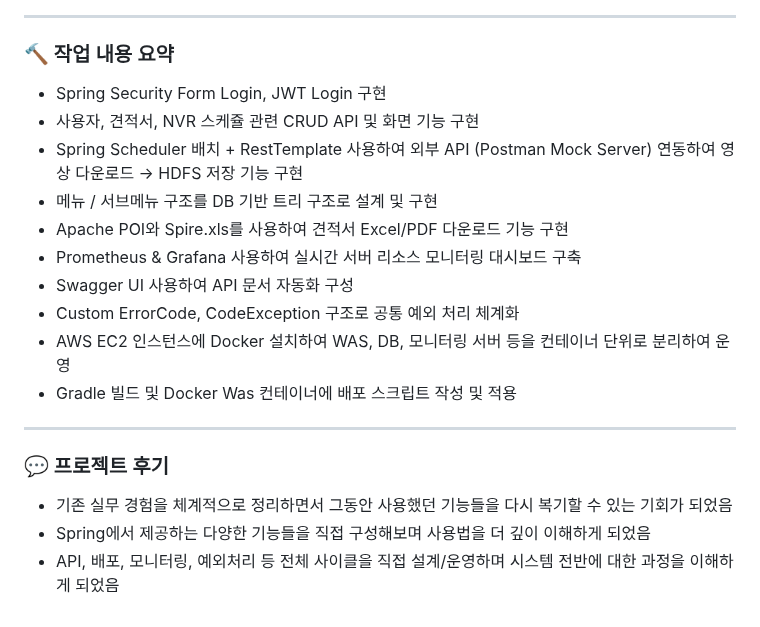
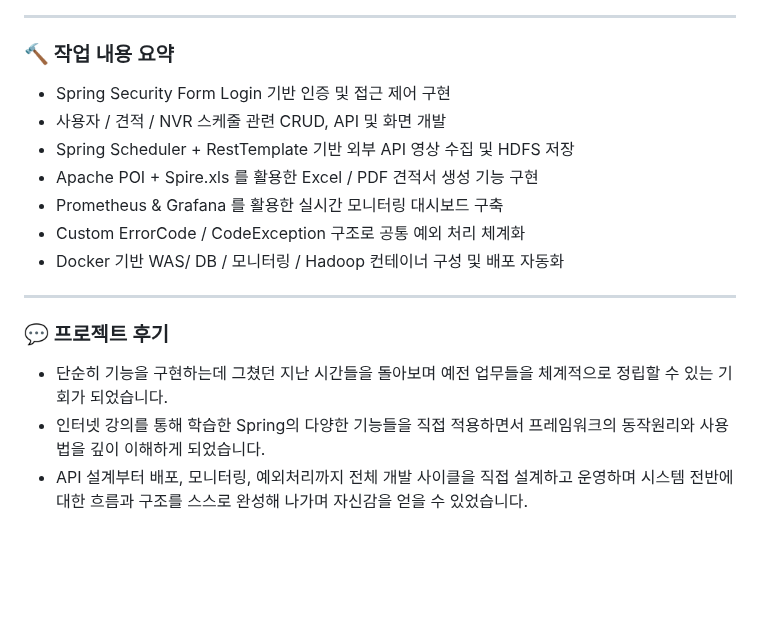
Before and after one commit to kimdk121/mango_puree, a Markdown page: README.md, the part around the change. Rendered like a GitHub page; blank space fills up the shorter version.

```diff
--- a/README.md
+++ b/README.md
@@ -85,21 +85,18 @@
 
 ### 🔨 작업 내용 요약
 
-- Spring Security Form Login, JWT Login 구현
-- 사용자, 견적서, NVR 스케쥴 관련 CRUD API 및 화면 기능 구현
-- Spring Scheduler 배치 + RestTemplate 사용하여 외부 API (Postman Mock Server) 연동하여 영상 다운로드 → HDFS 저장 기능 구현
-- 메뉴 / 서브메뉴 구조를 DB 기반 트리 구조로 설계 및 구현
-- Apache POI와 Spire.xls를 사용하여 견적서 Excel/PDF 다운로드 기능 구현
-- Prometheus & Grafana 사용하여 실시간 서버 리소스 모니터링 대시보드 구축
-- Swagger UI 사용하여 API 문서 자동화 구성
-- Custom ErrorCode, CodeException 구조로 공통 예외 처리 체계화
-- AWS EC2 인스턴스에 Docker 설치하여 WAS, DB, 모니터링 서버 등을 컨테이너 단위로 분리하여 운영
-- Gradle 빌드 및 Docker Was 컨테이너에 배포 스크립트 작성 및 적용
+- Spring Security Form Login 기반 인증 및 접근 제어 구현
+- 사용자 / 견적 / NVR 스케줄 관련 CRUD, API 및 화면 개발
+- Spring Scheduler + RestTemplate 기반 외부 API 영상 수집 및 HDFS 저장
+- Apache POI + Spire.xls 를 활용한 Excel / PDF 견적서 생성 기능 구현
+- Prometheus & Grafana 를 활용한 실시간 모니터링 대시보드 구축
+- Custom ErrorCode / CodeException 구조로 공통 예외 처리 체계화
+- Docker 기반 WAS/ DB / 모니터링 / Hadoop 컨테이너 구성 및 배포 자동화
 
 ---
 
 ### 💬 프로젝트 후기
 
-- 기존 실무 경험을 체계적으로 정리하면서 그동안 사용했던 기능들을 다시 복기할 수 있는 기회가 되었음
-- Spring에서 제공하는 다양한 기능들을 직접 구성해보며 사용법을 더 깊이 이해하게 되었음
-- API, 배포, 모니터링, 예외처리 등 전체 사이클을 직접 설계/운영하며 시스템 전반에 대한 과정을 이해하게 되었음
+- 단순히 기능을 구현하는데 그쳤던 지난 시간들을 돌아보며 예전 업무들을 체계적으로 정립할 수 있는 기회가 되었습니다.
+- 인터넷 강의를 통해 학습한 Spring의 다양한 기능들을 직접 적용하면서 프레임워크의 동작원리와 사용법을 깊이 이해하게 되었습니다.
+- API 설계부터 배포, 모니터링, 예외처리까지 전체 개발 사이클을 직접 설계하고 운영하며 시스템 전반에 대한 흐름과 구조를 스스로 완성해 나가며 자신감을 얻을 수 있었습니다.
```
